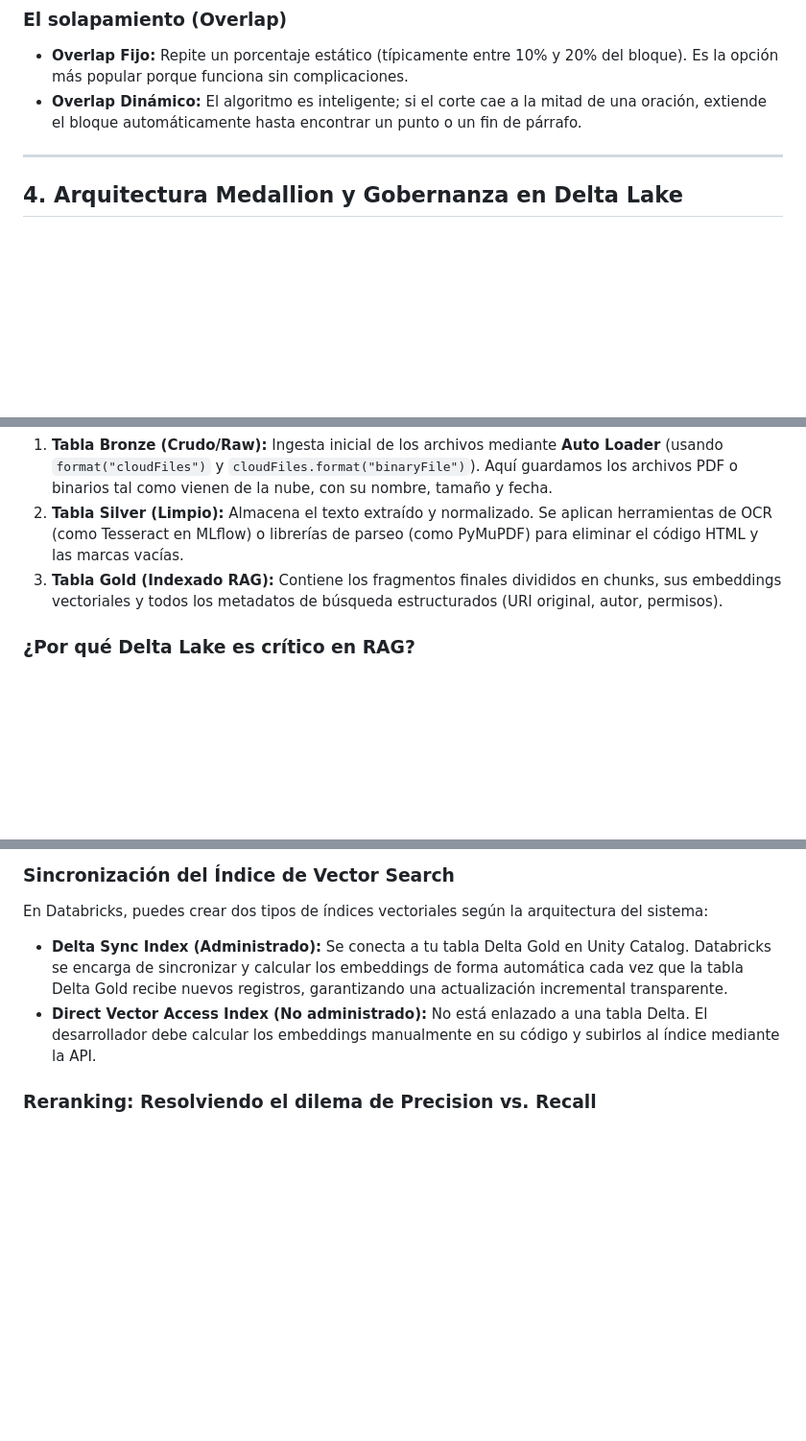
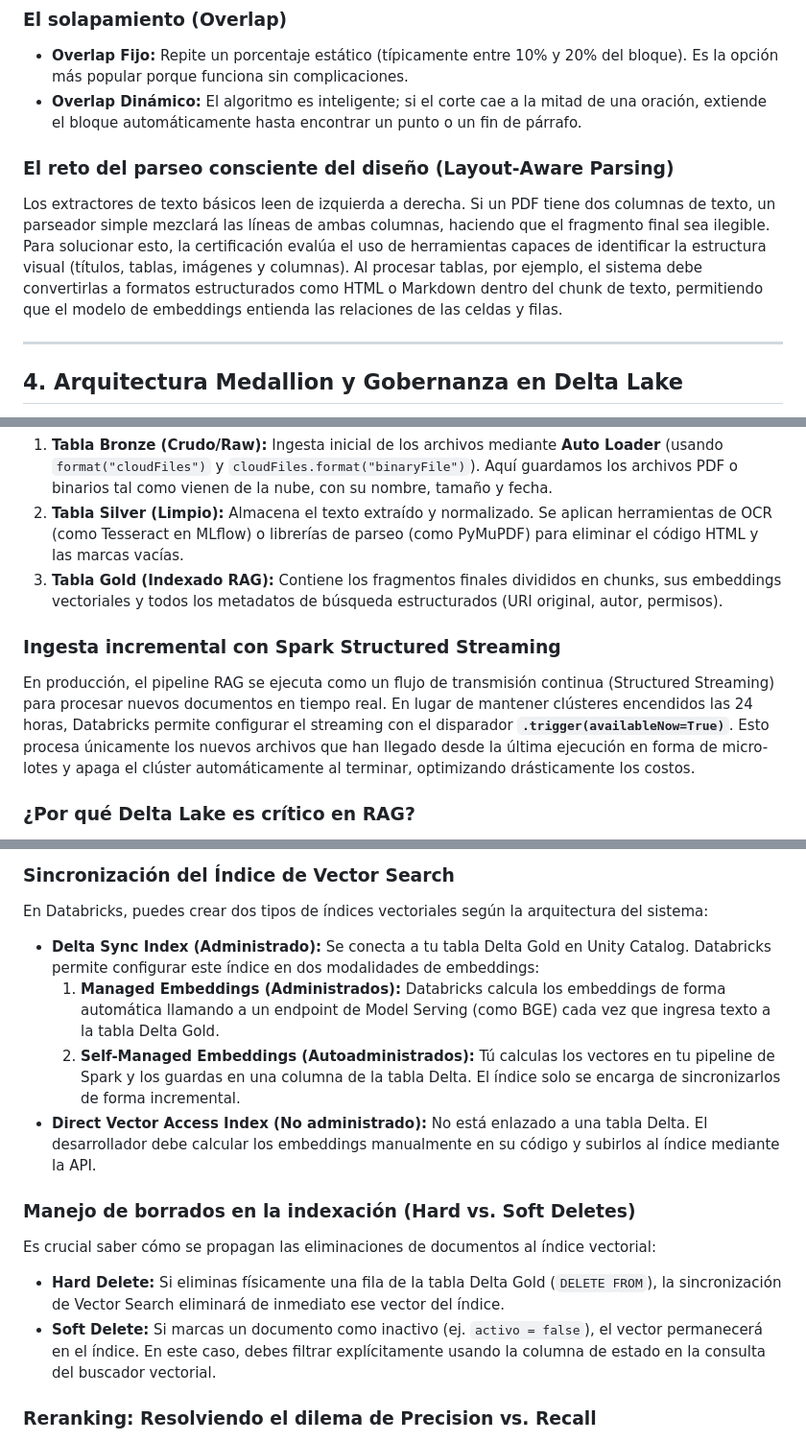
Before and after one commit to NORSAB/Generative-AI-Engineer, a Markdown page: Blog/Modulo_2_Arquitectura_RAG.md, 3 parts joined by grey strips. Shown at 96% size. Drawn GitHub-style; blank space fills up the shorter version.

```diff
--- a/Blog/Modulo_2_Arquitectura_RAG.md
+++ b/Blog/Modulo_2_Arquitectura_RAG.md
@@ -89,6 +89,10 @@ Ajustar el tamaño de los fragmentos y su solapamiento es un juego de equilibrio
 * **Overlap Fijo:** Repite un porcentaje estático (típicamente entre 10% y 20% del bloque). Es la opción más popular porque funciona sin complicaciones.
 * **Overlap Dinámico:** El algoritmo es inteligente; si el corte cae a la mitad de una oración, extiende el bloque automáticamente hasta encontrar un punto o un fin de párrafo.
 
+### El reto del parseo consciente del diseño (Layout-Aware Parsing)
+Los extractores de texto básicos leen de izquierda a derecha. Si un PDF tiene dos columnas de texto, un parseador simple mezclará las líneas de ambas columnas, haciendo que el fragmento final sea ilegible.
+Para solucionar esto, la certificación evalúa el uso de herramientas capaces de identificar la estructura visual (títulos, tablas, imágenes y columnas). Al procesar tablas, por ejemplo, el sistema debe convertirlas a formatos estructurados como HTML o Markdown dentro del chunk de texto, permitiendo que el modelo de embeddings entienda las relaciones de las celdas y filas.
+
 ---
 
 ## 4. Arquitectura Medallion y Gobernanza en Delta Lake
@@ -100,6 +104,10 @@ El almacenamiento de datos en la plataforma de Databricks sigue la estructura Me
 1. **Tabla Bronze (Crudo/Raw):** Ingesta inicial de los archivos mediante **Auto Loader** (usando `format("cloudFiles")` y `cloudFiles.format("binaryFile")`). Aquí guardamos los archivos PDF o binarios tal como vienen de la nube, con su nombre, tamaño y fecha.
 2. **Tabla Silver (Limpio):** Almacena el texto extraído y normalizado. Se aplican herramientas de OCR (como Tesseract en MLflow) o librerías de parseo (como PyMuPDF) para eliminar el código HTML y las marcas vacías.
 3. **Tabla Gold (Indexado RAG):** Contiene los fragmentos finales divididos en chunks, sus embeddings vectoriales y todos los metadatos de búsqueda estructurados (URI original, autor, permisos).
+
+### Ingesta incremental con Spark Structured Streaming
+En producción, el pipeline RAG se ejecuta como un flujo de transmisión continua (Structured Streaming) para procesar nuevos documentos en tiempo real.
+En lugar de mantener clústeres encendidos las 24 horas, Databricks permite configurar el streaming con el disparador **`.trigger(availableNow=True)`**. Esto procesa únicamente los nuevos archivos que han llegado desde la última ejecución en forma de micro-lotes y apaga el clúster automáticamente al terminar, optimizando drásticamente los costos.
 
 ### ¿Por qué Delta Lake es crítico en RAG?
 * **predicate Pushdown (Filtros rápidos):** Permite filtrar los metadatos de la tabla Gold de forma veloz antes de hacer la búsqueda por vectores. Si buscas solo manuales del año 2026, Spark descarta el resto en la tabla Delta antes de comparar embeddings.
@@ -121,8 +129,15 @@ En el examen te evaluarán cuándo utilizar cada métrica en Databricks Vector S
 
 ### Sincronización del Índice de Vector Search
 En Databricks, puedes crear dos tipos de índices vectoriales según la arquitectura del sistema:
-* **Delta Sync Index (Administrado):** Se conecta a tu tabla Delta Gold en Unity Catalog. Databricks se encarga de sincronizar y calcular los embeddings de forma automática cada vez que la tabla Delta Gold recibe nuevos registros, garantizando una actualización incremental transparente.
+* **Delta Sync Index (Administrado):** Se conecta a tu tabla Delta Gold en Unity Catalog. Databricks permite configurar este índice en dos modalidades de embeddings:
+  1. **Managed Embeddings (Administrados):** Databricks calcula los embeddings de forma automática llamando a un endpoint de Model Serving (como BGE) cada vez que ingresa texto a la tabla Delta Gold.
+  2. **Self-Managed Embeddings (Autoadministrados):** Tú calculas los vectores en tu pipeline de Spark y los guardas en una columna de la tabla Delta. El índice solo se encarga de sincronizarlos de forma incremental.
 * **Direct Vector Access Index (No administrado):** No está enlazado a una tabla Delta. El desarrollador debe calcular los embeddings manualmente en su código y subirlos al índice mediante la API.
+
+### Manejo de borrados en la indexación (Hard vs. Soft Deletes)
+Es crucial saber cómo se propagan las eliminaciones de documentos al índice vectorial:
+* **Hard Delete:** Si eliminas físicamente una fila de la tabla Delta Gold (`DELETE FROM`), la sincronización de Vector Search eliminará de inmediato ese vector del índice.
+* **Soft Delete:** Si marcas un documento como inactivo (ej. `activo = false`), el vector permanecerá en el índice. En este caso, debes filtrar explícitamente usando la columna de estado en la consulta del buscador vectorial.
 
 ### Reranking: Resolviendo el dilema de Precision vs. Recall
 La búsqueda vectorial es excelente encontrando información relevante rápidamente (alto **Recall**), pero suele mezclar ruido irrelevante (baja **Precision**). Pasar 100 fragmentos crudos al prompt satura la ventana de contexto y confunde al LLM.
```
Also changed, not shown: other parts of Blog/Modulo_2_Arquitectura_RAG.md (+35 -28 lines).
